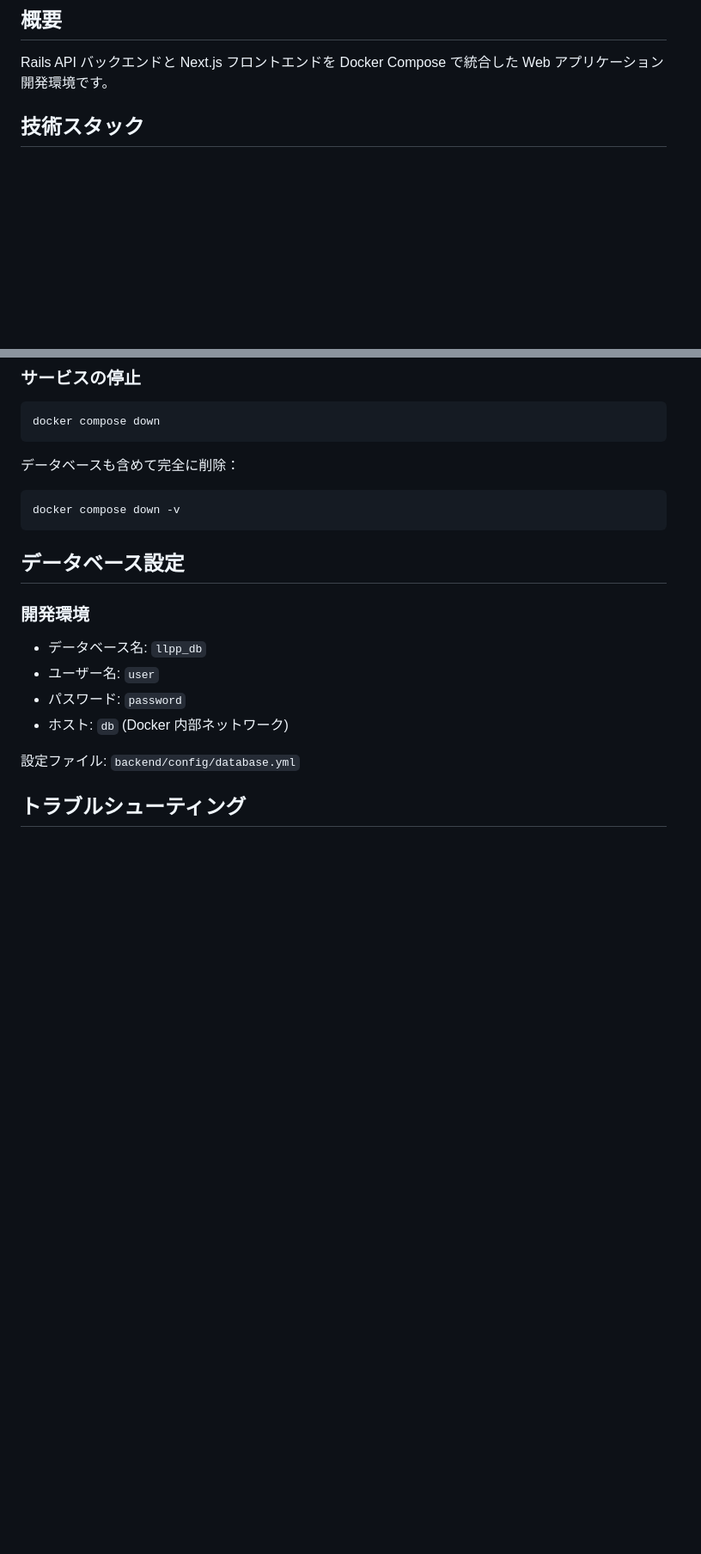
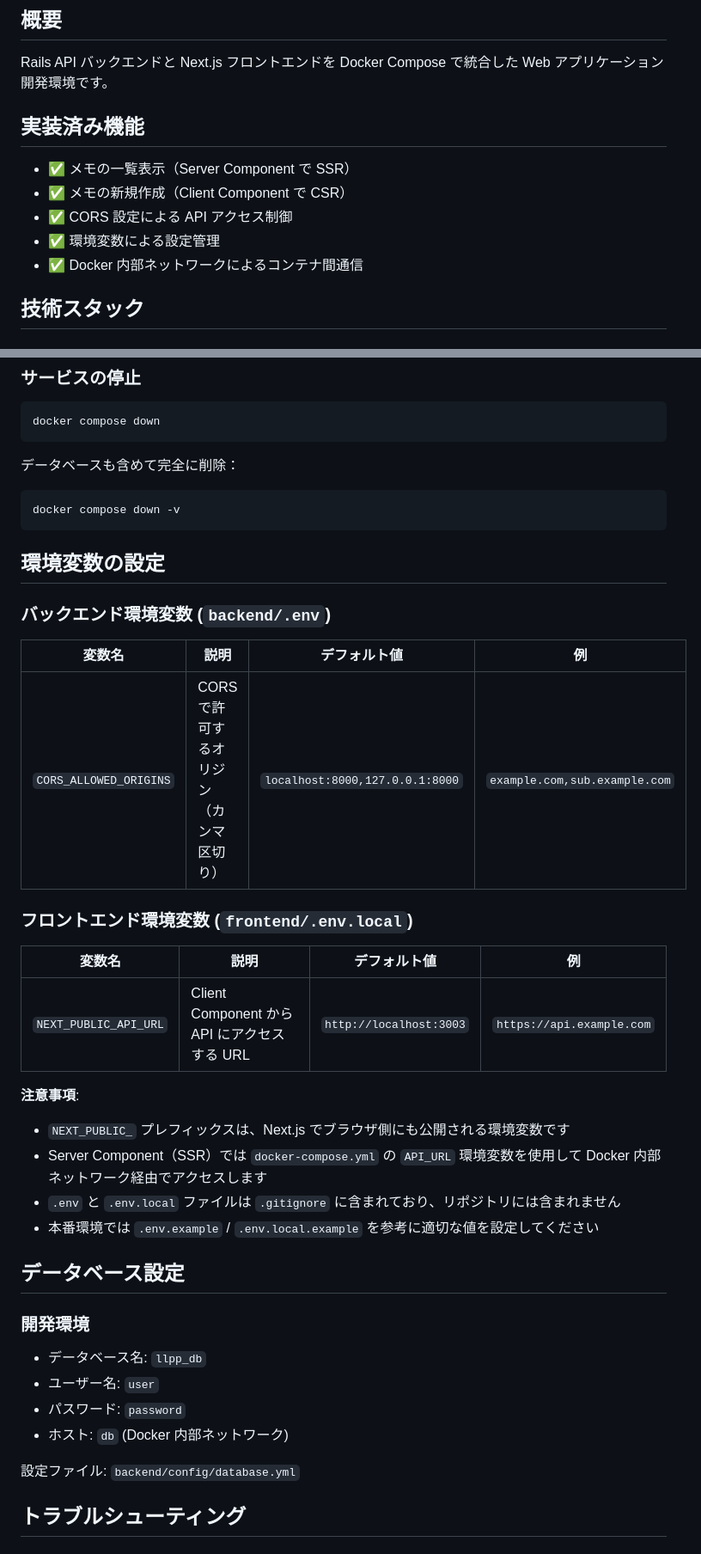
Before and after one commit to hchaki/rails-api-nextjs, a Markdown page: README.md, 2 parts joined by grey strips. Shown at 86% size. GitHub-like rendering; blank space fills up the shorter version.

````diff
--- a/README.md
+++ b/README.md
@@ -3,6 +3,14 @@
 ## 概要
 
 Rails API バックエンドと Next.js フロントエンドを Docker Compose で統合した Web アプリケーション開発環境です。
+
+## 実装済み機能
+
+- ✅ メモの一覧表示（Server Component で SSR）
+- ✅ メモの新規作成（Client Component で CSR）
+- ✅ CORS 設定による API アクセス制御
+- ✅ 環境変数による設定管理
+- ✅ Docker 内部ネットワークによるコンテナ間通信
 
 ## 技術スタック
 
@@ -157,6 +198,26 @@ docker compose down
 ```bash
 docker compose down -v
 ```
+
+## 環境変数の設定
+
+### バックエンド環境変数 (`backend/.env`)
+
+| 変数名 | 説明 | デフォルト値 | 例 |
+|--------|------|-------------|-----|
+| `CORS_ALLOWED_ORIGINS` | CORS で許可するオリジン（カンマ区切り） | `localhost:8000,127.0.0.1:8000` | `example.com,sub.example.com` |
+
+### フロントエンド環境変数 (`frontend/.env.local`)
+
+| 変数名 | 説明 | デフォルト値 | 例 |
+|--------|------|-------------|-----|
+| `NEXT_PUBLIC_API_URL` | Client Component から API にアクセスする URL | `http://localhost:3003` | `https://api.example.com` |
+
+**注意事項**:
+- `NEXT_PUBLIC_` プレフィックスは、Next.js でブラウザ側にも公開される環境変数です
+- Server Component（SSR）では `docker-compose.yml` の `API_URL` 環境変数を使用して Docker 内部ネットワーク経由でアクセスします
+- `.env` と `.env.local` ファイルは `.gitignore` に含まれており、リポジトリには含まれません
+- 本番環境では `.env.example` / `.env.local.example` を参考に適切な値を設定してください
 
 ## データベース設定
 
````
Also changed, not shown: other parts of README.md (+39 -5 lines).
